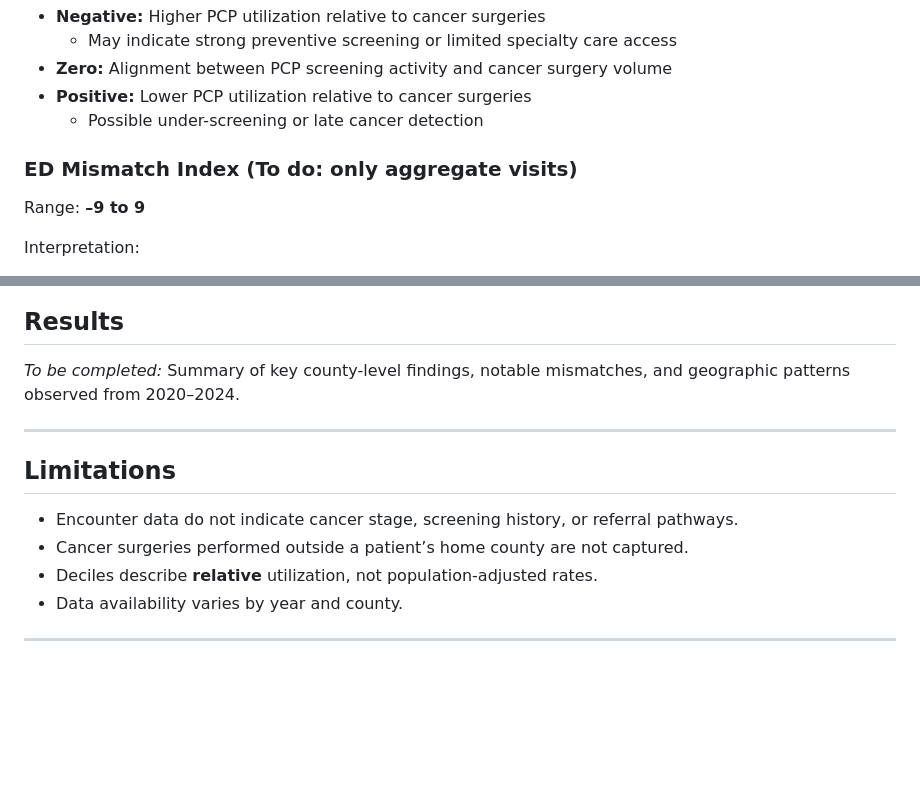
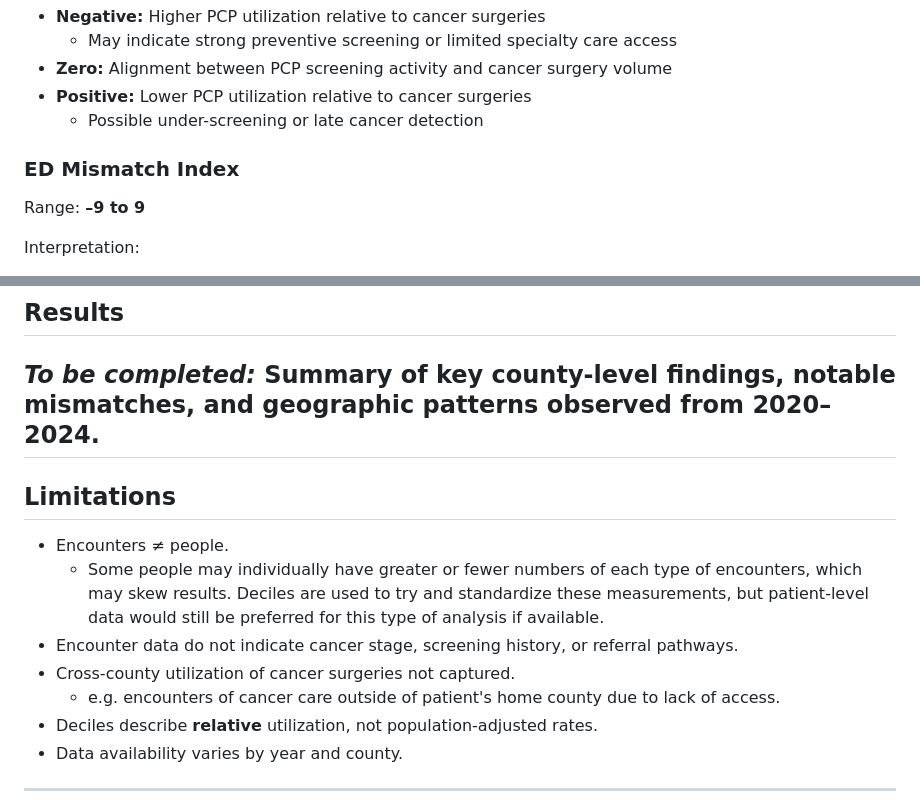
Before and after one commit to garaj2/pcp-ed-mismatch-cancer-utilization, a Markdown page: README.md, 2 parts joined by grey strips. Rendered like a GitHub page; blank space fills up the shorter version.

```diff
--- a/README.md
+++ b/README.md
@@ -74,7 +74,7 @@ Interpretation:
 - **Positive:** Lower PCP utilization relative to cancer surgeries
   - Possible under-screening or late cancer detection
 
-### ED Mismatch Index (To do: only aggregate visits)
+### ED Mismatch Index
 Range: **–9 to 9**
 
 Interpretation:
@@ -88,12 +88,14 @@ Interpretation:
 
 ## Results
 *To be completed:* Summary of key county-level findings, notable mismatches, and geographic patterns observed from 2020–2024.
-
 ---
 
 ## Limitations
+- Encounters ≠ people.
+  - Some people may individually have greater or fewer numbers of each type of encounters, which may skew results. Deciles are used to try and standardize these measurements, but patient-level data would still be preferred for this type of analysis if available.
 - Encounter data do not indicate cancer stage, screening history, or referral pathways.
-- Cancer surgeries performed outside a patient’s home county are not captured.
+- Cross-county utilization of cancer surgeries not captured.
+  - e.g. encounters of cancer care outside of patient's home county due to lack of access.
 - Deciles describe **relative** utilization, not population-adjusted rates.
 - Data availability varies by year and county.
 
```
